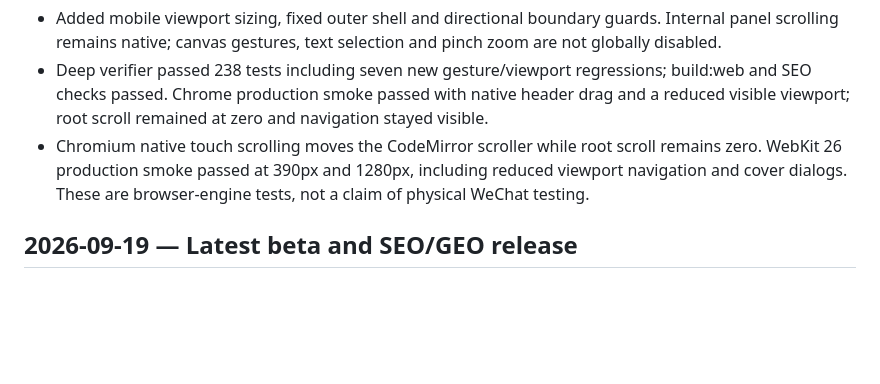
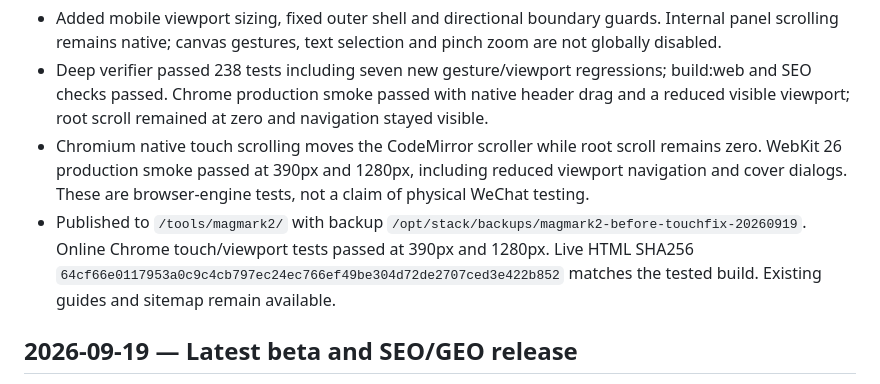
Before and after one commit to jammyfu/MagMark, a Markdown page: docs/project-governance/WORKLOG.md, the part around the change. Rendered like a GitHub page; blank space fills up the shorter version.

Commit message:
docs: record mobile touch fix deployment

```diff
--- a/docs/project-governance/WORKLOG.md
+++ b/docs/project-governance/WORKLOG.md
@@ -5,6 +5,7 @@
 - Added mobile viewport sizing, fixed outer shell and directional boundary guards. Internal panel scrolling remains native; canvas gestures, text selection and pinch zoom are not globally disabled.
 - Deep verifier passed 238 tests including seven new gesture/viewport regressions; build:web and SEO checks passed. Chrome production smoke passed with native header drag and a reduced visible viewport; root scroll remained at zero and navigation stayed visible.
 - Chromium native touch scrolling moves the CodeMirror scroller while root scroll remains zero. WebKit 26 production smoke passed at 390px and 1280px, including reduced viewport navigation and cover dialogs. These are browser-engine tests, not a claim of physical WeChat testing.
+- Published to `/tools/magmark2/` with backup `/opt/stack/backups/magmark2-before-touchfix-20260919`. Online Chrome touch/viewport tests passed at 390px and 1280px. Live HTML SHA256 `64cf66e0117953a0c9c4cb797ec24ec766ef49be304d72de2707ced3e422b852` matches the tested build. Existing guides and sitemap remain available.
 
 ## 2026-09-19 — Latest beta and SEO/GEO release
 
```
